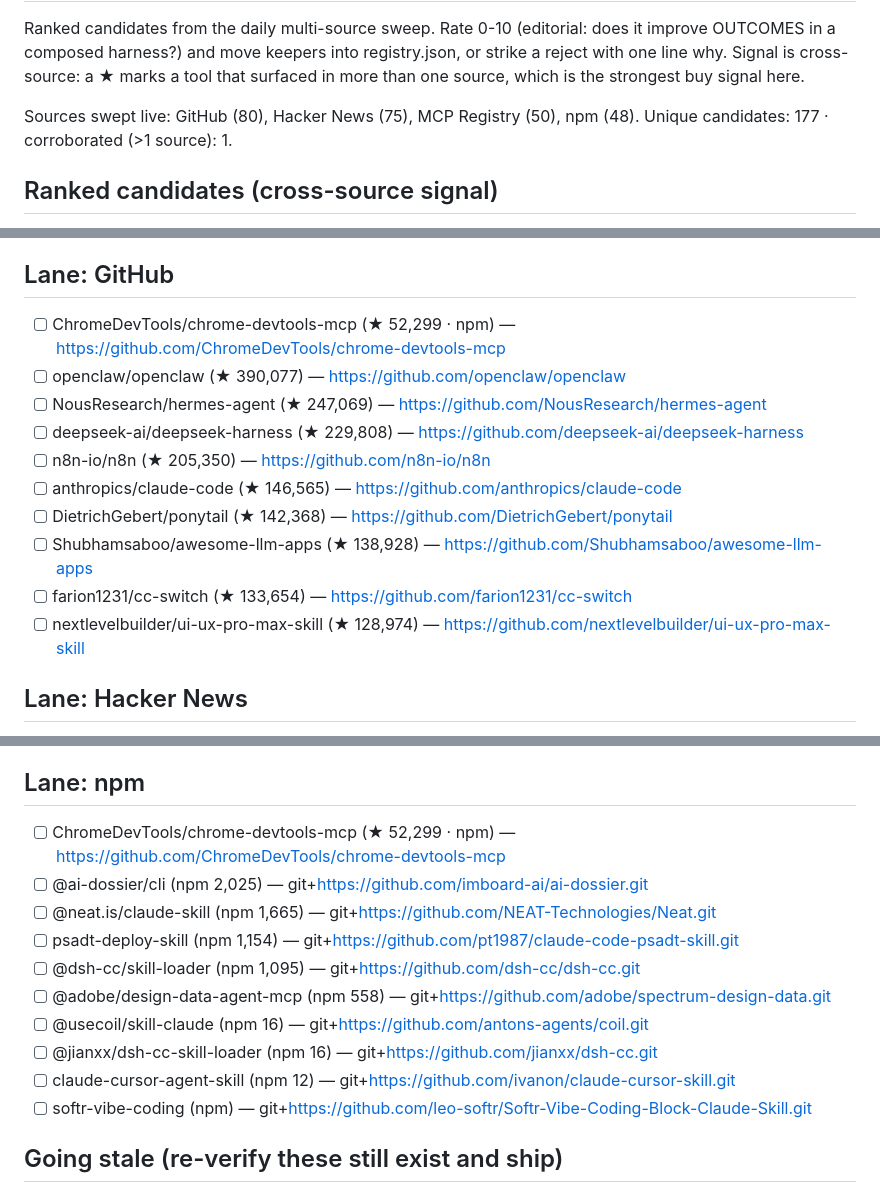
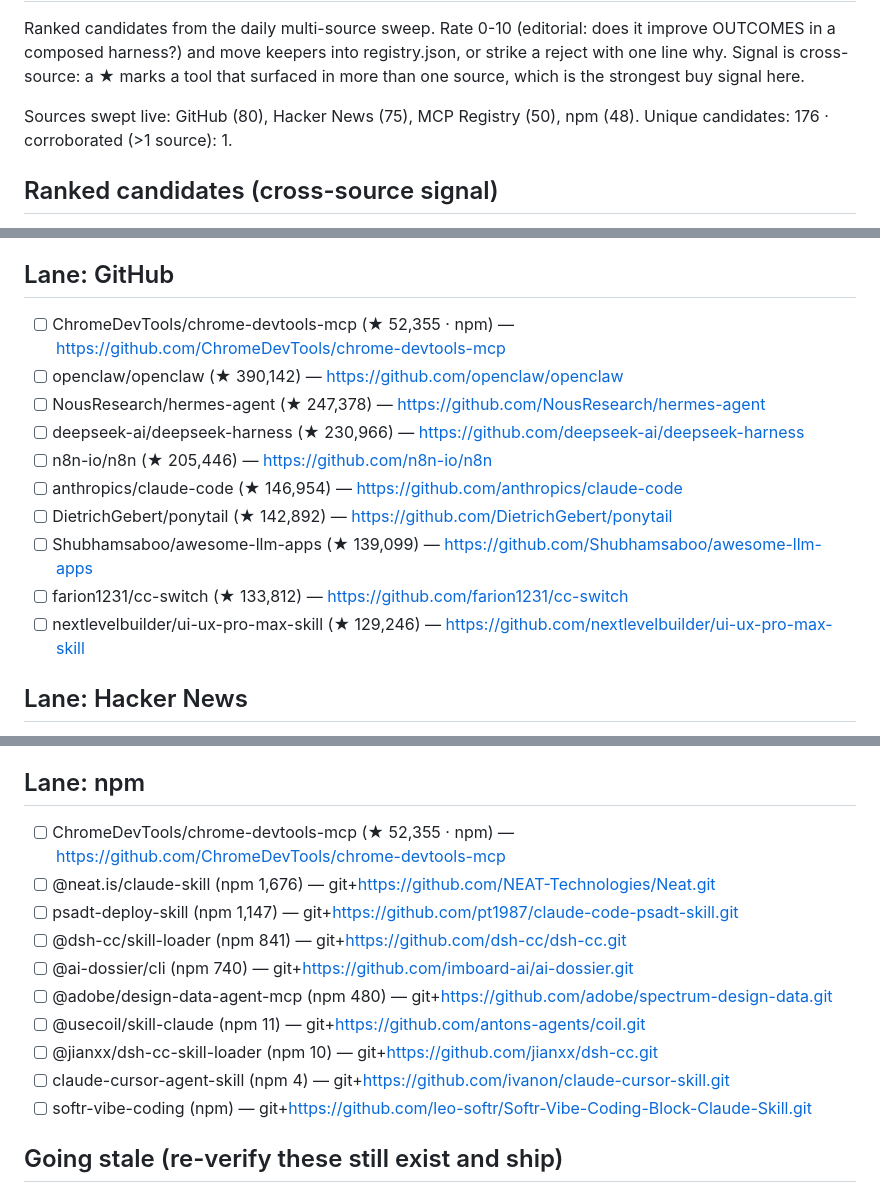
Before and after one commit to prajval-kesireddy/meta-harness, a Markdown page: metaharness/registry/INBOX.md, 3 parts joined by grey strips. GitHub-like rendering.

```diff
--- a/metaharness/registry/INBOX.md
+++ b/metaharness/registry/INBOX.md
@@ -3,7 +3,7 @@
 Ranked candidates from the daily multi-source sweep. Rate 0-10 (editorial: does it improve OUTCOMES in a composed harness?) and move keepers into registry.json, or strike a reject with one line why. Signal is cross-source: a ★ marks a tool that surfaced in more than one source, which is the strongest buy signal here.
 
 Sources swept live: GitHub (80), Hacker News (75), MCP Registry (50), npm (48).
-Unique candidates: 177 · corroborated (>1 source): 1.
+Unique candidates: 176 · corroborated (>1 source): 1.
 
 ## Ranked candidates (cross-source signal)
 
@@ -40,15 +40,15 @@ Unique candidates: 177 · corroborated (>1 source): 1.
 
 ## Lane: GitHub
-- [ ] ChromeDevTools/chrome-devtools-mcp (★ 52,299 · npm) — https://github.com/ChromeDevTools/chrome-devtools-mcp
-- [ ] openclaw/openclaw (★ 390,077) — https://github.com/openclaw/openclaw
-- [ ] NousResearch/hermes-agent (★ 247,069) — https://github.com/NousResearch/hermes-agent
-- [ ] deepseek-ai/deepseek-harness (★ 229,808) — https://github.com/deepseek-ai/deepseek-harness
-- [ ] n8n-io/n8n (★ 205,350) — https://github.com/n8n-io/n8n
-- [ ] anthropics/claude-code (★ 146,565) — https://github.com/anthropics/claude-code
-- [ ] DietrichGebert/ponytail (★ 142,368) — https://github.com/DietrichGebert/ponytail
-- [ ] Shubhamsaboo/awesome-llm-apps (★ 138,928) — https://github.com/Shubhamsaboo/awesome-llm-apps
-- [ ] farion1231/cc-switch (★ 133,654) — https://github.com/farion1231/cc-switch
-- [ ] nextlevelbuilder/ui-ux-pro-max-skill (★ 128,974) — https://github.com/nextlevelbuilder/ui-ux-pro-max-skill
+- [ ] ChromeDevTools/chrome-devtools-mcp (★ 52,355 · npm) — https://github.com/ChromeDevTools/chrome-devtools-mcp
+- [ ] openclaw/openclaw (★ 390,142) — https://github.com/openclaw/openclaw
+- [ ] NousResearch/hermes-agent (★ 247,378) — https://github.com/NousResearch/hermes-agent
+- [ ] deepseek-ai/deepseek-harness (★ 230,966) — https://github.com/deepseek-ai/deepseek-harness
+- [ ] n8n-io/n8n (★ 205,446) — https://github.com/n8n-io/n8n
+- [ ] anthropics/claude-code (★ 146,954) — https://github.com/anthropics/claude-code
+- [ ] DietrichGebert/ponytail (★ 142,892) — https://github.com/DietrichGebert/ponytail
+- [ ] Shubhamsaboo/awesome-llm-apps (★ 139,099) — https://github.com/Shubhamsaboo/awesome-llm-apps
+- [ ] farion1231/cc-switch (★ 133,812) — https://github.com/farion1231/cc-switch
+- [ ] nextlevelbuilder/ui-ux-pro-max-skill (★ 129,246) — https://github.com/nextlevelbuilder/ui-ux-pro-max-skill
 
 ## Lane: Hacker News
 - [ ] DeepClaude – Claude Code agent loop with DeepSeek V4 Pro (HN 678) — https://github.com/aattaran/deepclaude
@@ -75,15 +75,15 @@ Unique candidates: 177 · corroborated (>1 source): 1.
 - [ ] ai.adeu/adeu (new) — https://github.com/dealfluence/adeu
 
 ## Lane: npm
-- [ ] ChromeDevTools/chrome-devtools-mcp (★ 52,299 · npm) — https://github.com/ChromeDevTools/chrome-devtools-mcp
-- [ ] @ai-dossier/cli (npm 2,025) — git+https://github.com/imboard-ai/ai-dossier.git
-- [ ] @neat.is/claude-skill (npm 1,665) — git+https://github.com/NEAT-Technologies/Neat.git
-- [ ] psadt-deploy-skill (npm 1,154) — git+https://github.com/pt1987/claude-code-psadt-skill.git
-- [ ] @dsh-cc/skill-loader (npm 1,095) — git+https://github.com/dsh-cc/dsh-cc.git
-- [ ] @adobe/design-data-agent-mcp (npm 558) — git+https://github.com/adobe/spectrum-design-data.git
-- [ ] @usecoil/skill-claude (npm 16) — git+https://github.com/antons-agents/coil.git
-- [ ] @jianxx/dsh-cc-skill-loader (npm 16) — git+https://github.com/jianxx/dsh-cc.git
-- [ ] claude-cursor-agent-skill (npm 12) — git+https://github.com/ivanon/claude-cursor-skill.git
+- [ ] ChromeDevTools/chrome-devtools-mcp (★ 52,355 · npm) — https://github.com/ChromeDevTools/chrome-devtools-mcp
+- [ ] @neat.is/claude-skill (npm 1,676) — git+https://github.com/NEAT-Technologies/Neat.git
+- [ ] psadt-deploy-skill (npm 1,147) — git+https://github.com/pt1987/claude-code-psadt-skill.git
+- [ ] @dsh-cc/skill-loader (npm 841) — git+https://github.com/dsh-cc/dsh-cc.git
+- [ ] @ai-dossier/cli (npm 740) — git+https://github.com/imboard-ai/ai-dossier.git
+- [ ] @adobe/design-data-agent-mcp (npm 480) — git+https://github.com/adobe/spectrum-design-data.git
+- [ ] @usecoil/skill-claude (npm 11) — git+https://github.com/antons-agents/coil.git
+- [ ] @jianxx/dsh-cc-skill-loader (npm 10) — git+https://github.com/jianxx/dsh-cc.git
+- [ ] claude-cursor-agent-skill (npm 4) — git+https://github.com/ivanon/claude-cursor-skill.git
 - [ ] softr-vibe-coding (npm) — git+https://github.com/leo-softr/Softr-Vibe-Coding-Block-Claude-Skill.git
 
 ## Going stale (re-verify these still exist and ship)
```
Also changed, not shown: other parts of metaharness/registry/INBOX.md (+31 -31 lines).
